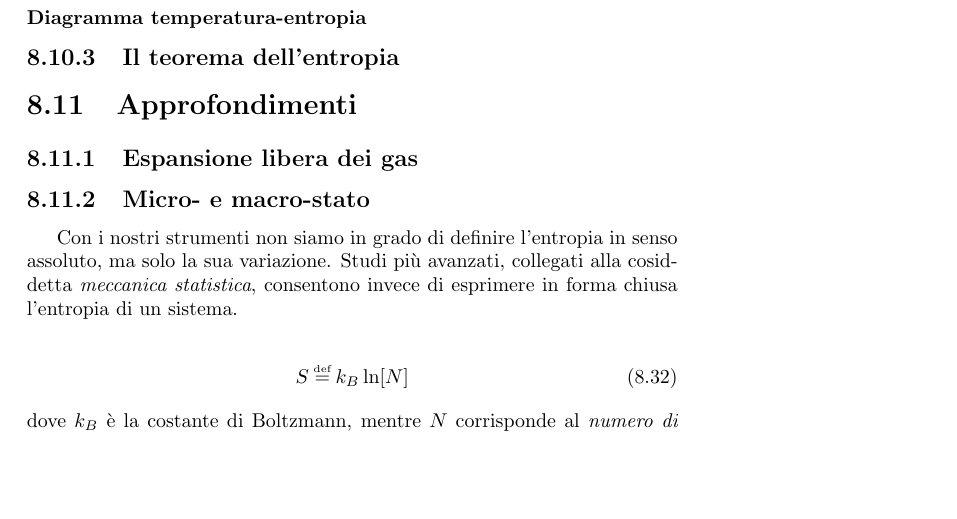
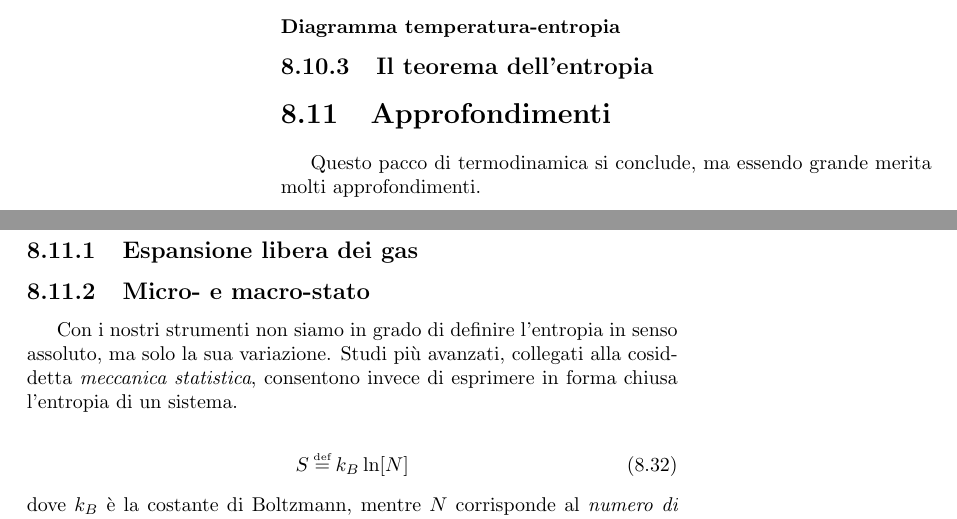
Before and after one commit to zenosaltt/phy, a LaTeX thesis (src/main.tex, which reads src/matter/mainmatter/chapters/07_termodinamica.tex): part of page 105 of 119 before the commit and two parts of pages 104 and 105 of 119 after it, the two joined at a grey line, cut so that both start at the same text, the shorter picture padded with empty space. Compiled offline with pdfLaTeX.

Commit message:
minor changes

```diff
--- a/src/matter/mainmatter/chapters/07_termodinamica.tex
+++ b/src/matter/mainmatter/chapters/07_termodinamica.tex
@@ -1772,6 +1772,9 @@ Concludiamo che
 
 
 \section{Approfondimenti}
+Questo pacco di termodinamica si conclude, ma essendo grande
+merita molti approfondimenti.
+
 
 \subsection{Espansione libera dei gas}
 
```
